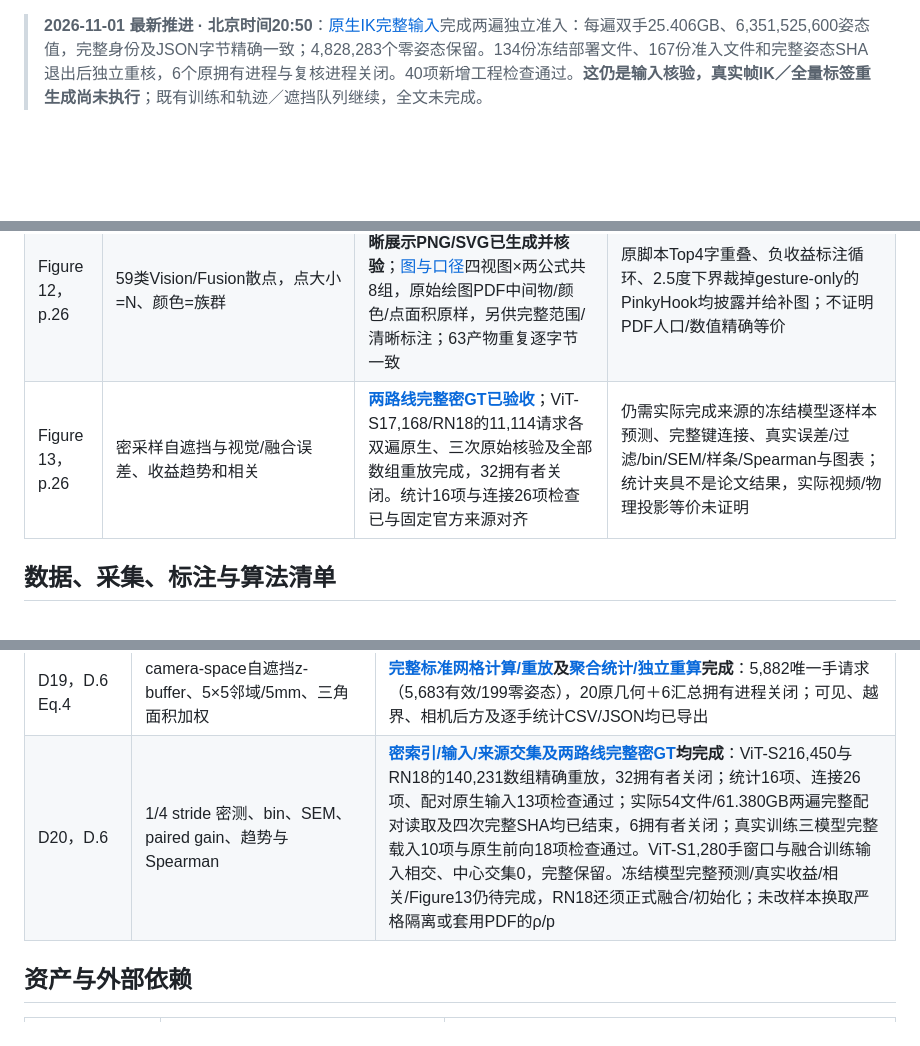
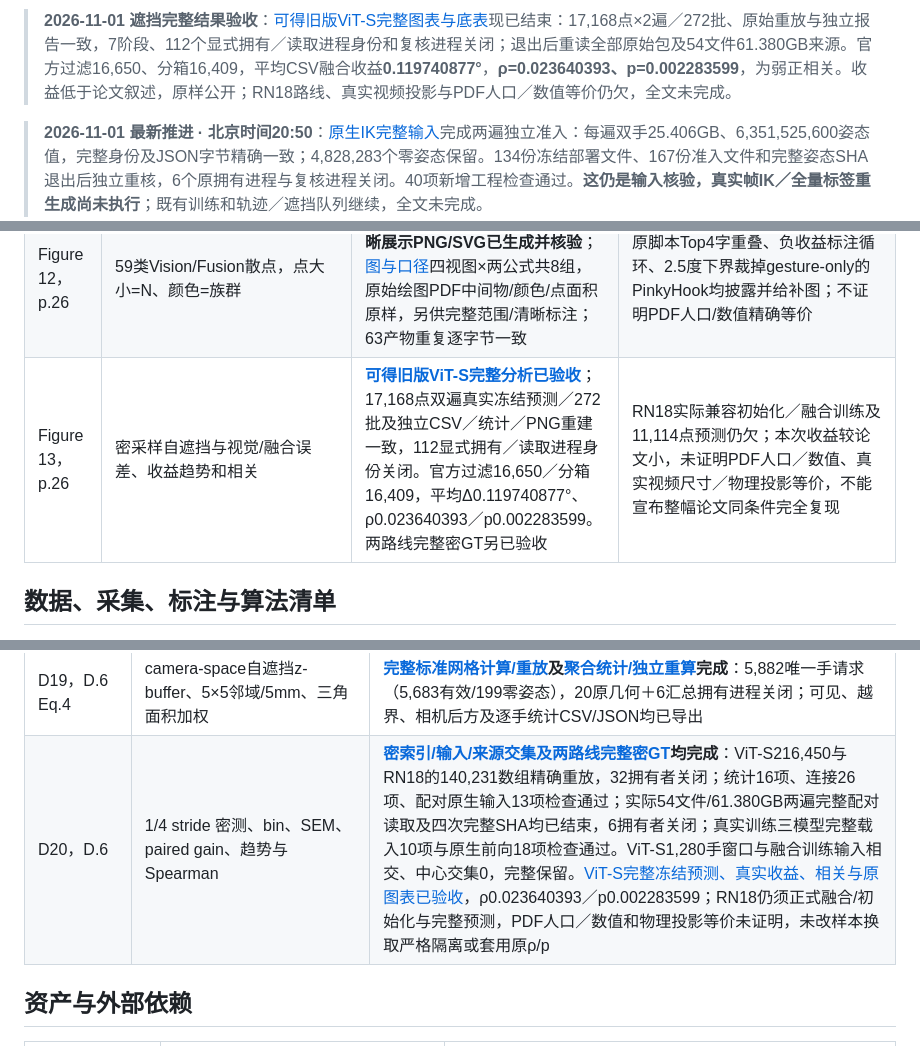
Before and after one commit to ZSHYC/EgoEMG-Reproduction, a Markdown page: docs/full-paper-status.md, 3 parts joined by grey strips. Rendered like a GitHub page; blank space fills up the shorter version.

```diff
--- a/docs/full-paper-status.md
+++ b/docs/full-paper-status.md
@@ -1,3 +1,5 @@
+> **2026-11-01 遮挡完整结果验收**：[可得旧版ViT-S完整图表与底表](../results/native-dense-occlusion/vits-full/README.md)现已结束：17,168点×2遍／272批、原始重放与独立报告一致，7阶段、112个显式拥有／读取进程身份和复核进程关闭；退出后重读全部原始包及54文件61.380GB来源。官方过滤16,650、分箱16,409，平均CSV融合收益**0.119740877°**，**ρ=0.023640393、p=0.002283599**，为弱正相关。收益低于论文叙述，原样公开；RN18路线、真实视频投影与PDF人口／数值等价仍欠，全文未完成。
+
 > **2026-11-01 最新推进 · 北京时间20:50**：[原生IK完整输入](../results/native-mano-ik/README.md)完成两遍独立准入：每遍双手25.406GB、6,351,525,600姿态值，完整身份及JSON字节精确一致；4,828,283个零姿态保留。134份冻结部署文件、167份准入文件和完整姿态SHA退出后独立重核，6个原拥有进程与复核进程关闭。40项新增工程检查通过。**这仍是输入核验，真实帧IK／全量标签重生成尚未执行**；既有训练和轨迹／遮挡队列继续，全文未完成。
 
 > **2026-11-01 最新推进 · 北京时间18:58**：[真实B64遮挡资格](../results/native-dense-occlusion/trained-b64-qualification-complete-20261101.json)已通过：两遍各528点/12批精确重放，48个读取子进程＋6个资格阶段拥有者关闭；服务器自动进入完整17,168点×2遍预测，完整统计/相关/Figure13尚未完成。[原生EMGFormer全轨迹输入层](../docs/native-emgformer-trajectory.md)新增28项检查全部通过、无跳过，保留中心结果并单独扫描完整窗口标签；这是val4/test8的真实memmap工程验收，尚未运行新全轨迹模型评价。完整原生S/M/L训练与中心报告已另完成，架构家族仍14，全文目标继续。
@@ -360,7 +362,7 @@ Table 12 的官方组映射：proximal=[0,1,4,5,8,9,12,13,16,17]，mid=[2,6,10,1
 | Figure 10，p.18 | 11 源原始规模与约 712K 平衡混合物 | **来源调查已有，样本混合未重做** | 各源版本/许可/计数、确定性采样/去重/划分 manifest 与真实饼图；H2O/H2O-3D 身份待作者清单消歧 |
 | Figure 11，p.21 | 原 RGB 上 MANO 重投影及 UmeTrack/MANO 重建质量 | **未实现；外部资产依赖**；[IK][ik]与重投影相关官方入口已发布 | 随机抽样清单、原全帧/标定/变换、MANO 与 UmeTrack 资产、实际 overlay 和质量统计；crop 不能代替全帧重投影 |
 | Figure 12，p.26 | 59类Vision/Fusion散点，点大小=N、颜色=族群 | **旧版真实底表的原脚本参考及清晰展示PNG/SVG已生成并核验**；[图与口径](../results/paper-analysis/README.md)四视图×两公式共8组，原始绘图PDF中间物/颜色/点面积原样，另供完整范围/清晰标注；63产物重复逐字节一致 | 原脚本Top4字重叠、负收益标注循环、2.5度下界裁掉gesture-only的PinkyHook均披露并给补图；不证明PDF人口/数值精确等价 |
-| Figure 13，p.26 | 密采样自遮挡与视觉/融合误差、收益趋势和相关 | **[两路线完整密GT已验收](../results/native-dense-occlusion/README.md)**；ViT-S17,168/RN18的11,114请求各双遍原生、三次原始核验及全部数组重放完成，32拥有者关闭。统计16项与连接26项检查已与固定官方来源对齐 | 仍需实际完成来源的冻结模型逐样本预测、完整键连接、真实误差/过滤/bin/SEM/样条/Spearman与图表；统计夹具不是论文结果，实际视频/物理投影等价未证明 |
+| Figure 13，p.26 | 密采样自遮挡与视觉/融合误差、收益趋势和相关 | **[可得旧版ViT-S完整分析已验收](../results/native-dense-occlusion/vits-full/README.md)**；17,168点双遍真实冻结预测／272批及独立CSV／统计／PNG重建一致，112显式拥有／读取进程身份关闭。官方过滤16,650／分箱16,409，平均Δ0.119740877°、ρ0.023640393／p0.002283599。两路线完整密GT另已验收 | RN18实际兼容初始化／融合训练及11,114点预测仍欠；本次收益较论文小，未证明PDF人口／数值、真实视频尺寸／物理投影等价，不能宣布整幅论文同条件完全复现 |
 
 ## 数据、采集、标注与算法清单
 
@@ -387,7 +389,7 @@ Table 12 的官方组映射：proximal=[0,1,4,5,8,9,12,13,16,17]，mid=[2,6,10,1
 | D17，§4.4/C.2 | 7视觉模型的真实主干、初始化、角度头、损失和训练 | **七视觉均已有可得队列完整结果**，RN18/50/152为legacy，DINO-S/B/L与WiLoR为原生/明确派生配方；来源、真实预训练、旧版/单rank及缺失作者独立YAML边界分列，完整PDF协议等价仍未证明 |
 | D18，§4.5/C.2 | 两对残差融合、时间池化、分支来源、末层初始化 | **RN18+S legacy保留；[新原生路线](native-rn18-fusion.md)98运行时检查和23真实视觉来源检查通过，历史完整RN18 LAST已实际独立准入，尚待本折cotrain-S150验证BEST、联合交接及原生融合150轮/最终评价；ViT-S+S原生完整150轮及最终独立报告已完成**。ViT路线EMG为完成150轮的验证best133，视觉为完成124轮的last；旧精确零适配与原生极小正态/PDF zero的差异保留 |
 | D19，D.6 Eq.4 | camera-space自遮挡z-buffer、5×5邻域/5mm、三角面积加权 | **[完整标准网格计算/重放](../results/native-point-geometry-standard-roles-20261101.json)及[聚合统计/独立重算](../results/native-point-geometry/README.md)完成**：5,882唯一手请求（5,683有效/199零姿态），20原几何＋6汇总拥有进程关闭；可见、越界、相机后方及逐手统计CSV/JSON均已导出 | 原视频缺失，官方1920×1080回退/未用畸变及左右约定未证明物理一致；密网格GT已另验收，真实模型误差/paired gain/Spearman和Figure13仍欠 |
-| D20，D.6 | 1/4 stride 密测、bin、SEM、paired gain、趋势与 Spearman | **[密索引/输入/来源交集及两路线完整密GT](../results/native-dense-occlusion/README.md)均完成**：ViT-S216,450与RN18的140,231数组精确重放，32拥有者关闭；统计16项、连接26项、配对原生输入13项检查通过；实际54文件/61.380GB两遍完整配对读取及四次完整SHA均已结束，6拥有者关闭；真实训练三模型完整载入10项与原生前向18项检查通过。ViT-S1,280手窗口与融合训练输入相交、中心交集0，完整保留。冻结模型完整预测/真实收益/相关/Figure13仍待完成，RN18还须正式融合/初始化；未改样本换取严格隔离或套用PDF的ρ/p |
+| D20，D.6 | 1/4 stride 密测、bin、SEM、paired gain、趋势与 Spearman | **[密索引/输入/来源交集及两路线完整密GT](../results/native-dense-occlusion/README.md)均完成**：ViT-S216,450与RN18的140,231数组精确重放，32拥有者关闭；统计16项、连接26项、配对原生输入13项检查通过；实际54文件/61.380GB两遍完整配对读取及四次完整SHA均已结束，6拥有者关闭；真实训练三模型完整载入10项与原生前向18项检查通过。ViT-S1,280手窗口与融合训练输入相交、中心交集0，完整保留。[ViT-S完整冻结预测、真实收益、相关与原图表已验收](../results/native-dense-occlusion/vits-full/README.md)，ρ0.023640393／p0.002283599；RN18仍须正式融合/初始化与完整预测，PDF人口／数值和物理投影等价未证明，未改样本换取严格隔离或套用原ρ/p |
 
 ## 资产与外部依赖
 
```
Also changed, not shown: docs/native-dense-predictions.md (+1 -1 lines), results/native-dense-occlusion/README.md (+7 -6 lines), results/native-dense-occlusion/vits-full/occlusion_fusion_gain.png (added), 10 other files.
